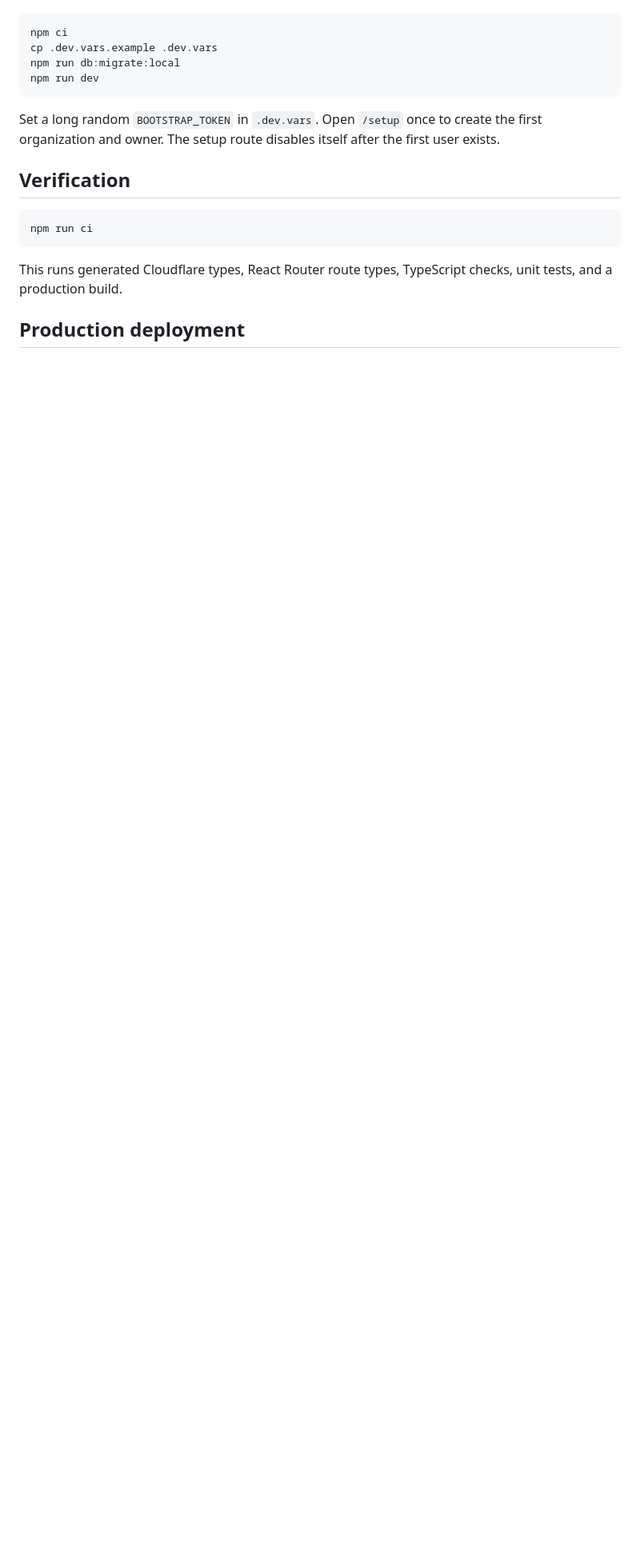
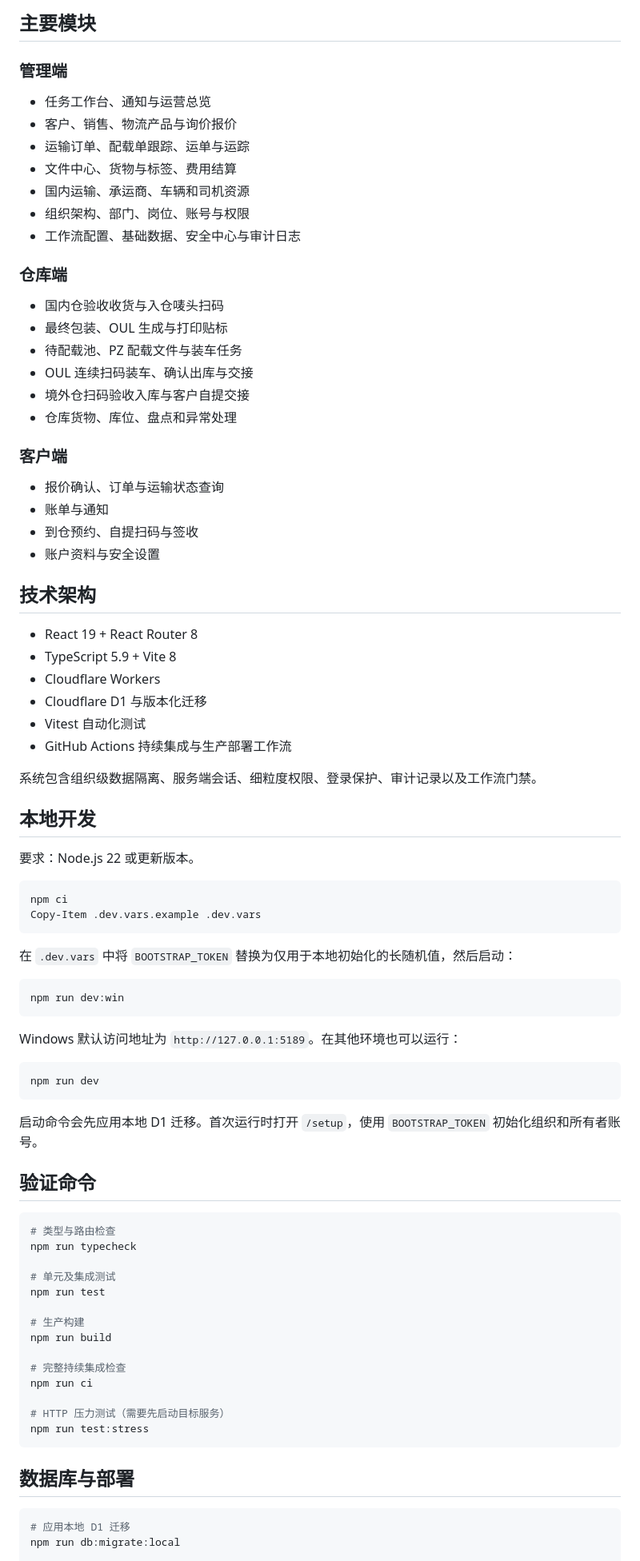
Before and after one commit to Fictionalized-china/International-TMS, a Markdown page: README.md, the part around one of its changes. Shown at 80% size. Drawn GitHub-style; blank space fills up the shorter version.

Commit message:
docs: refresh project README

````diff
--- a/README.md
+++ b/README.md
@@ -53,23 +69,87 @@ Requirements: Node.js 22 or newer.
+## 主要模块
+
+### 管理端
+
+- 任务工作台、通知与运营总览
+- 客户、销售、物流产品与询价报价
+- 运输订单、配载单跟踪、运单与运踪
+- 文件中心、货物与标签、费用结算
+- 国内运输、承运商、车辆和司机资源
+- 组织架构、部门、岗位、账号与权限
+- 工作流配置、基础数据、安全中心与审计日志
+
+### 仓库端
+
+- 国内仓验收收货与入仓唛头扫码
+- 最终包装、OUL 生成与打印贴标
+- 待配载池、PZ 配载文件与装车任务
+- OUL 连续扫码装车、确认出库与交接
+- 境外仓扫码验收入库与客户自提交接
+- 仓库货物、库位、盘点和异常处理
+
+### 客户端
+
+- 报价确认、订单与运输状态查询
+- 账单与通知
+- 到仓预约、自提扫码与签收
+- 账户资料与安全设置
+
+## 技术架构
+
+- React 19 + React Router 8
+- TypeScript 5.9 + Vite 8
+- Cloudflare Workers
+- Cloudflare D1 与版本化迁移
+- Vitest 自动化测试
+- GitHub Actions 持续集成与生产部署工作流
+
+系统包含组织级数据隔离、服务端会话、细粒度权限、登录保护、审计记录以及工作流门禁。
+
+## 本地开发
+
+要求：Node.js 22 或更新版本。
+
+```powershell
+npm ci
+Copy-Item .dev.vars.example .dev.vars
+```
+
+在 `.dev.vars` 中将 `BOOTSTRAP_TOKEN` 替换为仅用于本地初始化的长随机值，然后启动：
+
+```powershell
+npm run dev:win
+```
+
+Windows 默认访问地址为 `http://127.0.0.1:5189`。在其他环境也可以运行：
 
 ```bash
-npm ci
-cp .dev.vars.example .dev.vars
-npm run db:migrate:local
 npm run dev
 ```
 
-Set a long random `BOOTSTRAP_TOKEN` in `.dev.vars`. Open `/setup` once to create the
-first organization and owner. The setup route disables itself after the first user
-exists.
+启动命令会先应用本地 D1 迁移。首次运行时打开 `/setup`，使用 `BOOTSTRAP_TOKEN` 初始化组织和所有者账号。
 
-## Verification
+## 验证命令
 
 ```bash
+# 类型与路由检查
+npm run typecheck
+
+# 单元及集成测试
+npm run test
+
+# 生产构建
+npm run build
+
+# 完整持续集成检查
 npm run ci
+
+# HTTP 压力测试（需要先启动目标服务）
+npm run test:stress
 ```
 
-This runs generated Cloudflare types, React Router route types, TypeScript checks,
-unit tests, and a production build.
+## 数据库与部署
 
-## Production deployment
+```bash
+# 应用本地 D1 迁移
+npm run db:migrate:local
 
````
Also changed, not shown: other parts of README.md (+74 -44 lines).
